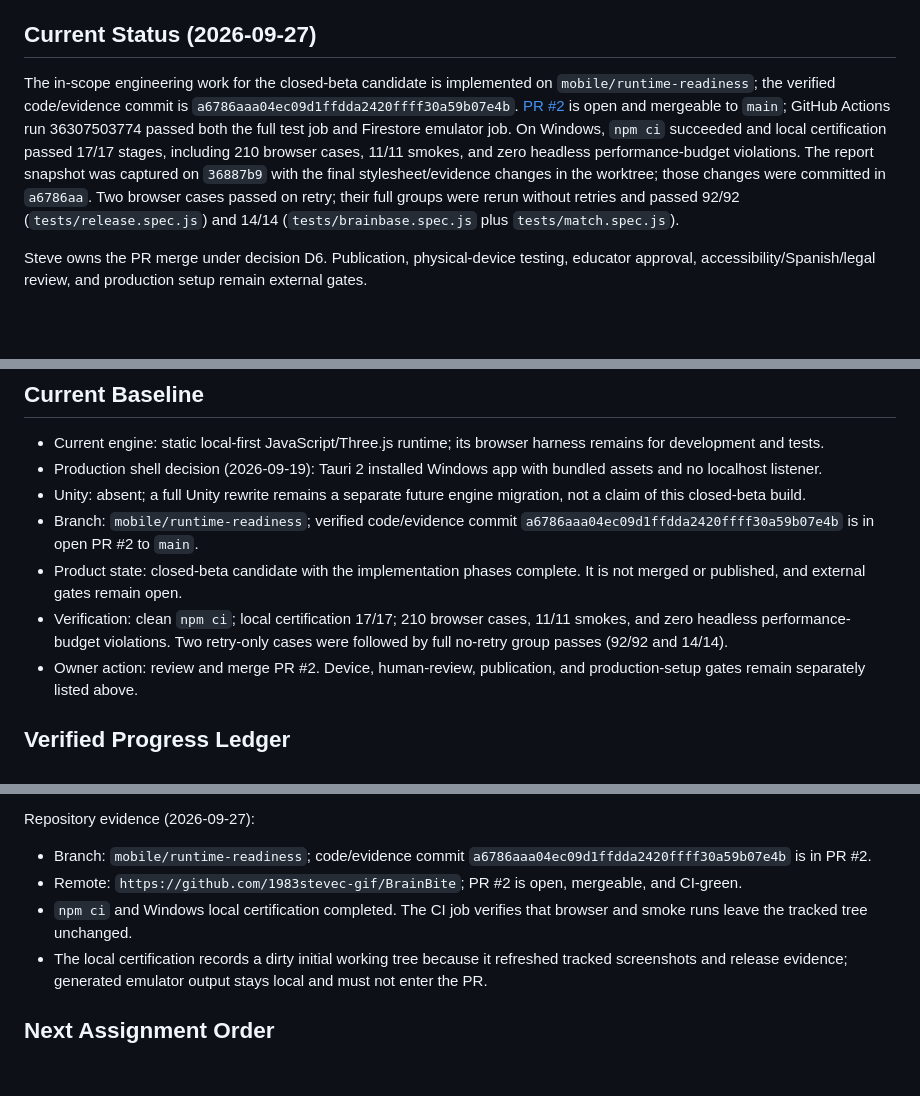
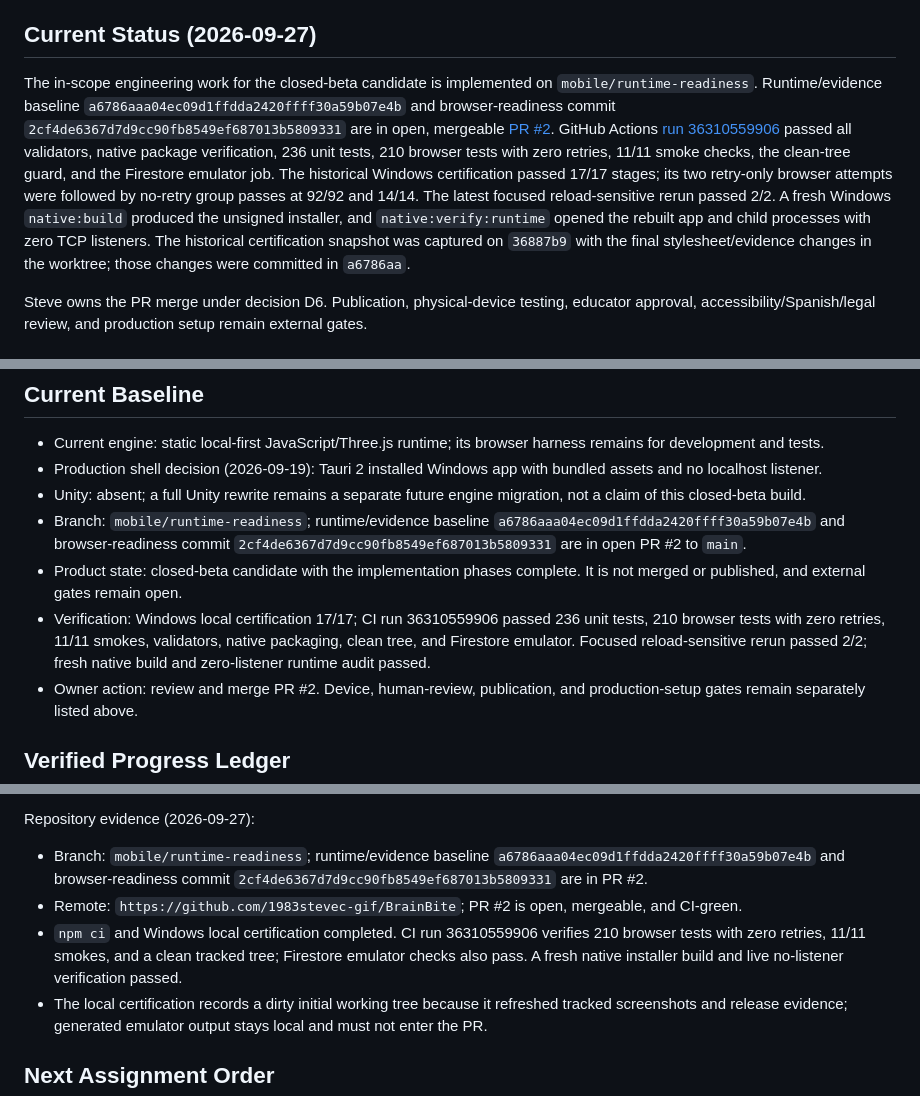
Before and after one commit to 1983stevec-gif/BrainBite, a Markdown page: docs/BRAINBITE_PRODUCTION_GOAL.md, 3 parts joined by grey strips. Drawn GitHub-style; blank space fills up the shorter version.

```diff
--- a/docs/BRAINBITE_PRODUCTION_GOAL.md
+++ b/docs/BRAINBITE_PRODUCTION_GOAL.md
@@ -19,16 +19,18 @@ gates and must not be reported as completed by repository work.
 ## Current Status (2026-09-27)
 
 The in-scope engineering work for the closed-beta candidate is implemented on
-`mobile/runtime-readiness`; the verified code/evidence commit is
-`a6786aaa04ec09d1ffdda2420ffff30a59b07e4b`. [PR #2](https://github.com/1983stevec-gif/BrainBite/pull/2)
-is open and mergeable to `main`; GitHub Actions run 36307503774 passed both the full test
-job and Firestore emulator job. On Windows, `npm ci` succeeded and local certification
-passed 17/17 stages, including 210 browser cases, 11/11 smokes, and zero headless
-performance-budget violations. The report snapshot was captured on `36887b9` with the
-final stylesheet/evidence changes in the worktree; those changes were committed in
-`a6786aa`. Two browser cases passed on retry; their full groups were rerun without retries
-and passed 92/92 (`tests/release.spec.js`) and 14/14 (`tests/brainbase.spec.js` plus
-`tests/match.spec.js`).
+`mobile/runtime-readiness`. Runtime/evidence baseline `a6786aaa04ec09d1ffdda2420ffff30a59b07e4b`
+and browser-readiness commit `2cf4de6367d7d9cc90fb8549ef687013b5809331` are in open,
+mergeable [PR #2](https://github.com/1983stevec-gif/BrainBite/pull/2). GitHub Actions
+[run 36310559906](https://github.com/1983stevec-gif/BrainBite/actions/runs/36310559906)
+passed all validators, native package verification, 236 unit tests, 210 browser tests with
+zero retries, 11/11 smoke checks, the clean-tree guard, and the Firestore emulator job.
+The historical Windows certification passed 17/17 stages; its two retry-only browser
+attempts were followed by no-retry group passes at 92/92 and 14/14. The latest focused
+reload-sensitive rerun passed 2/2. A fresh Windows `native:build` produced the unsigned
+installer, and `native:verify:runtime` opened the rebuilt app and child processes with zero
+TCP listeners. The historical certification snapshot was captured on `36887b9` with the
+final stylesheet/evidence changes in the worktree; those changes were committed in `a6786aa`.
 
 Steve owns the PR merge under decision D6. Publication, physical-device testing, educator
 approval, accessibility/Spanish/legal review, and production setup remain external gates.
@@ -368,9 +370,9 @@ Repository work may prepare evidence for these gates but may not mark them compl
 - Current engine: static local-first JavaScript/Three.js runtime; its browser harness remains for development and tests.
 - Production shell decision (2026-09-19): Tauri 2 installed Windows app with bundled assets and no localhost listener.
 - Unity: absent; a full Unity rewrite remains a separate future engine migration, not a claim of this closed-beta build.
-- Branch: `mobile/runtime-readiness`; verified code/evidence commit `a6786aaa04ec09d1ffdda2420ffff30a59b07e4b` is in open PR #2 to `main`.
+- Branch: `mobile/runtime-readiness`; runtime/evidence baseline `a6786aaa04ec09d1ffdda2420ffff30a59b07e4b` and browser-readiness commit `2cf4de6367d7d9cc90fb8549ef687013b5809331` are in open PR #2 to `main`.
 - Product state: closed-beta candidate with the implementation phases complete. It is not merged or published, and external gates remain open.
-- Verification: clean `npm ci`; local certification 17/17; 210 browser cases, 11/11 smokes, and zero headless performance-budget violations. Two retry-only cases were followed by full no-retry group passes (92/92 and 14/14).
+- Verification: Windows local certification 17/17; CI run 36310559906 passed 236 unit tests, 210 browser tests with zero retries, 11/11 smokes, validators, native packaging, clean tree, and Firestore emulator. Focused reload-sensitive rerun passed 2/2; fresh native build and zero-listener runtime audit passed.
 - Owner action: review and merge PR #2. Device, human-review, publication, and production-setup gates remain separately listed above.
 
 ## Verified Progress Ledger
@@ -600,9 +602,9 @@ Current focused evidence:
 
 Repository evidence (2026-09-27):
 
-- Branch: `mobile/runtime-readiness`; code/evidence commit `a6786aaa04ec09d1ffdda2420ffff30a59b07e4b` is in PR #2.
+- Branch: `mobile/runtime-readiness`; runtime/evidence baseline `a6786aaa04ec09d1ffdda2420ffff30a59b07e4b` and browser-readiness commit `2cf4de6367d7d9cc90fb8549ef687013b5809331` are in PR #2.
 - Remote: `https://github.com/1983stevec-gif/BrainBite`; PR #2 is open, mergeable, and CI-green.
-- `npm ci` and Windows local certification completed. The CI job verifies that browser and smoke runs leave the tracked tree unchanged.
+- `npm ci` and Windows local certification completed. CI run 36310559906 verifies 210 browser tests with zero retries, 11/11 smokes, and a clean tracked tree; Firestore emulator checks also pass. A fresh native installer build and live no-listener verification passed.
 - The local certification records a dirty initial working tree because it refreshed tracked screenshots and release evidence; generated emulator output stays local and must not enter the PR.
 
 ## Next Assignment Order
```
Also changed, not shown: docs/CLOSED_BETA_READINESS.md (+9 -6 lines), docs/HANDOFF.md (+15 -9 lines).
